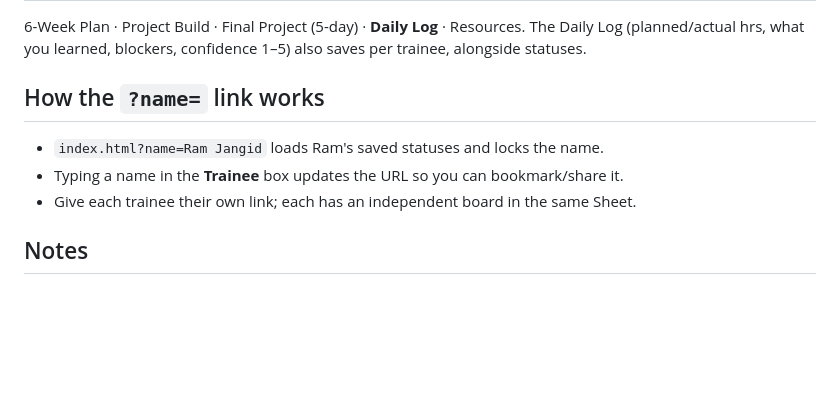
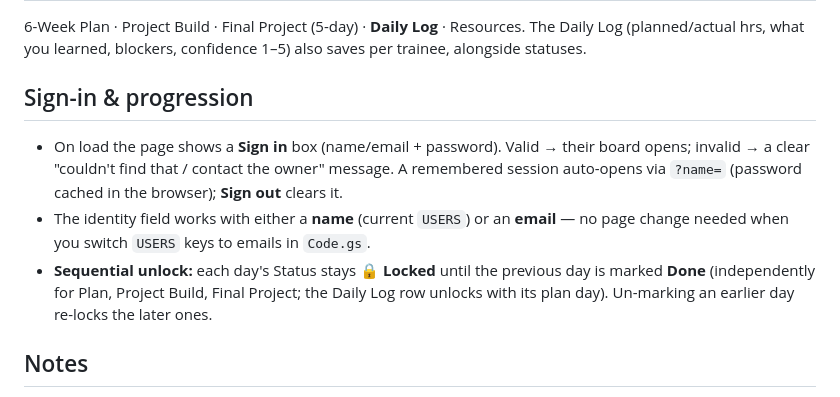
Before and after one commit to jitendrajangid-stack/MEAN-STACK-TRANING, a Markdown page: README.md, the part around the change. GitHub-like rendering; blank space fills up the shorter version.

Commit message:
Document sign-in and sequential unlock

```diff
--- a/README.md
+++ b/README.md
@@ -91,10 +91,15 @@ A **Progress** tab appears in the Sheet with one row per trainee:
 The Daily Log (planned/actual hrs, what you learned, blockers, confidence 1–5) also saves
 per trainee, alongside statuses.
 
-## How the `?name=` link works
-- `index.html?name=Ram Jangid` loads Ram's saved statuses and locks the name.
-- Typing a name in the **Trainee** box updates the URL so you can bookmark/share it.
-- Give each trainee their own link; each has an independent board in the same Sheet.
+## Sign-in & progression
+- On load the page shows a **Sign in** box (name/email + password). Valid → their board opens;
+  invalid → a clear "couldn't find that / contact the owner" message. A remembered session
+  auto-opens via `?name=` (password cached in the browser); **Sign out** clears it.
+- The identity field works with either a **name** (current `USERS`) or an **email** — no page
+  change needed when you switch `USERS` keys to emails in `Code.gs`.
+- **Sequential unlock:** each day's Status stays **🔒 Locked** until the previous day is marked
+  **Done** (independently for Plan, Project Build, Final Project; the Daily Log row unlocks with
+  its plan day). Un-marking an earlier day re-locks the later ones.
 
 ## Notes
 - **Local mode** (`API_URL = ""`): fully usable, but progress is per-browser only.
```
